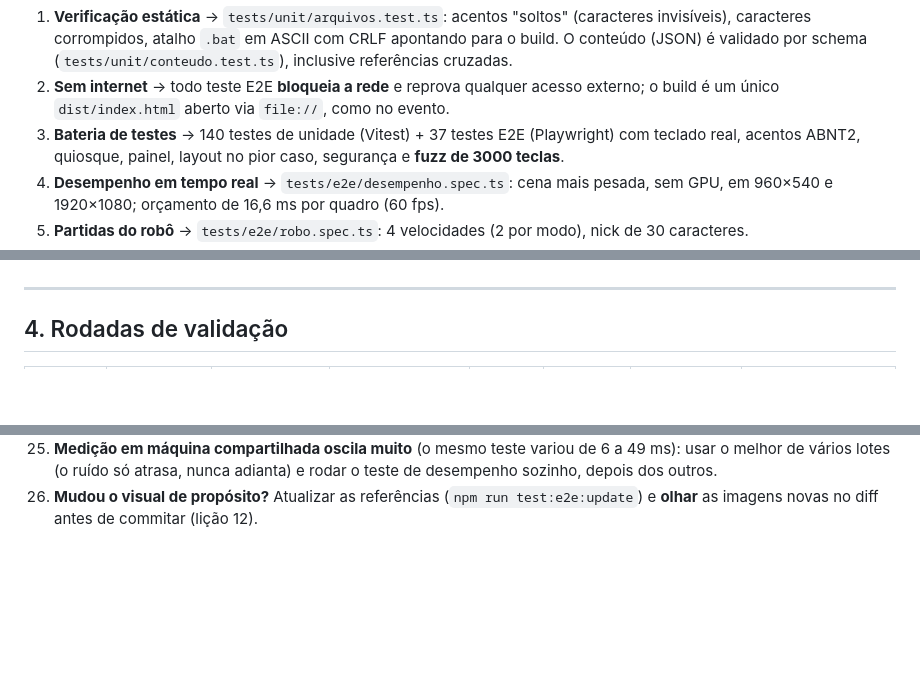
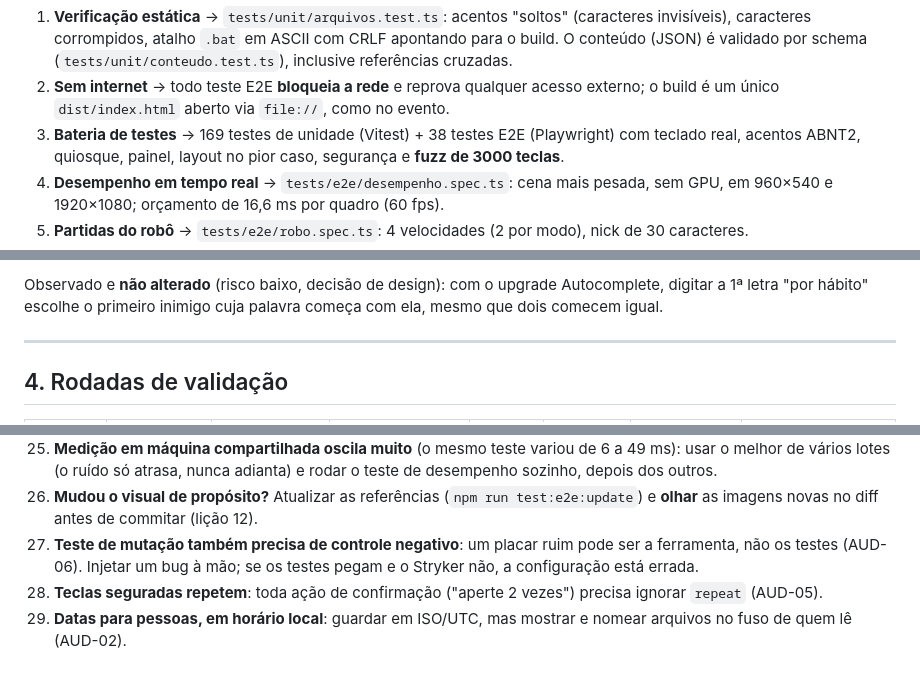
Before and after one commit to feliperodrigues0504/INVASAO.EXE, a Markdown page: docs/VALIDACAO_E_AUDITORIA.md, 3 parts joined by grey strips. Rendered like a GitHub page; blank space fills up the shorter version.

Commit message:
docs: registra a auditoria de bugs da versão 3 (AUD-01 a AUD-06) e lições 27 a 29
Co-Authored-By: Claude Opus 5.5 <noreply@anthropic.com>

```diff
--- a/docs/VALIDACAO_E_AUDITORIA.md
+++ b/docs/VALIDACAO_E_AUDITORIA.md
@@ -27,7 +27,7 @@ O que cada etapa cobre (equivalência com o antigo `validar.ps1`):
    validado por schema (`tests/unit/conteudo.test.ts`), inclusive referências cruzadas.
 2. **Sem internet** → todo teste E2E **bloqueia a rede** e reprova qualquer acesso externo; o build é um
    único `dist/index.html` aberto via `file://`, como no evento.
-3. **Bateria de testes** → 140 testes de unidade (Vitest) + 37 testes E2E (Playwright) com teclado real,
+3. **Bateria de testes** → 169 testes de unidade (Vitest) + 38 testes E2E (Playwright) com teclado real,
    acentos ABNT2, quiosque, painel, layout no pior caso, segurança e **fuzz de 3000 teclas**.
 4. **Desempenho em tempo real** → `tests/e2e/desempenho.spec.ts`: cena mais pesada, sem GPU, em 960×540 e
    1920×1080; orçamento de 16,6 ms por quadro (60 fps).
@@ -156,3 +170,6 @@ pausa na vitória).
+Observado e **não alterado** (risco baixo, decisão de design): com o upgrade Autocomplete, digitar a 1ª letra
+"por hábito" escolhe o primeiro inimigo cuja palavra começa com ela, mesmo que dois comecem igual.
+
 ---
 
 ## 4. Rodadas de validação
@@ -262,3 +279,8 @@ monitor do evento, versão do navegador, limpar o ranking antes de abrir o estan
     vários lotes (o ruído só atrasa, nunca adianta) e rodar o teste de desempenho sozinho, depois dos outros.
 26. **Mudou o visual de propósito?** Atualizar as referências (`npm run test:e2e:update`) e **olhar** as
     imagens novas no diff antes de commitar (lição 12).
+27. **Teste de mutação também precisa de controle negativo**: um placar ruim pode ser a ferramenta, não os
+    testes (AUD-06). Injetar um bug à mão; se os testes pegam e o Stryker não, a configuração está errada.
+28. **Teclas seguradas repetem**: toda ação de confirmação ("aperte 2 vezes") precisa ignorar `repeat` (AUD-05).
+29. **Datas para pessoas, em horário local**: guardar em ISO/UTC, mas mostrar e nomear arquivos no fuso de
+    quem lê (AUD-02).
```
Also changed, not shown: other parts of docs/VALIDACAO_E_AUDITORIA.md (+14 -0 lines).
